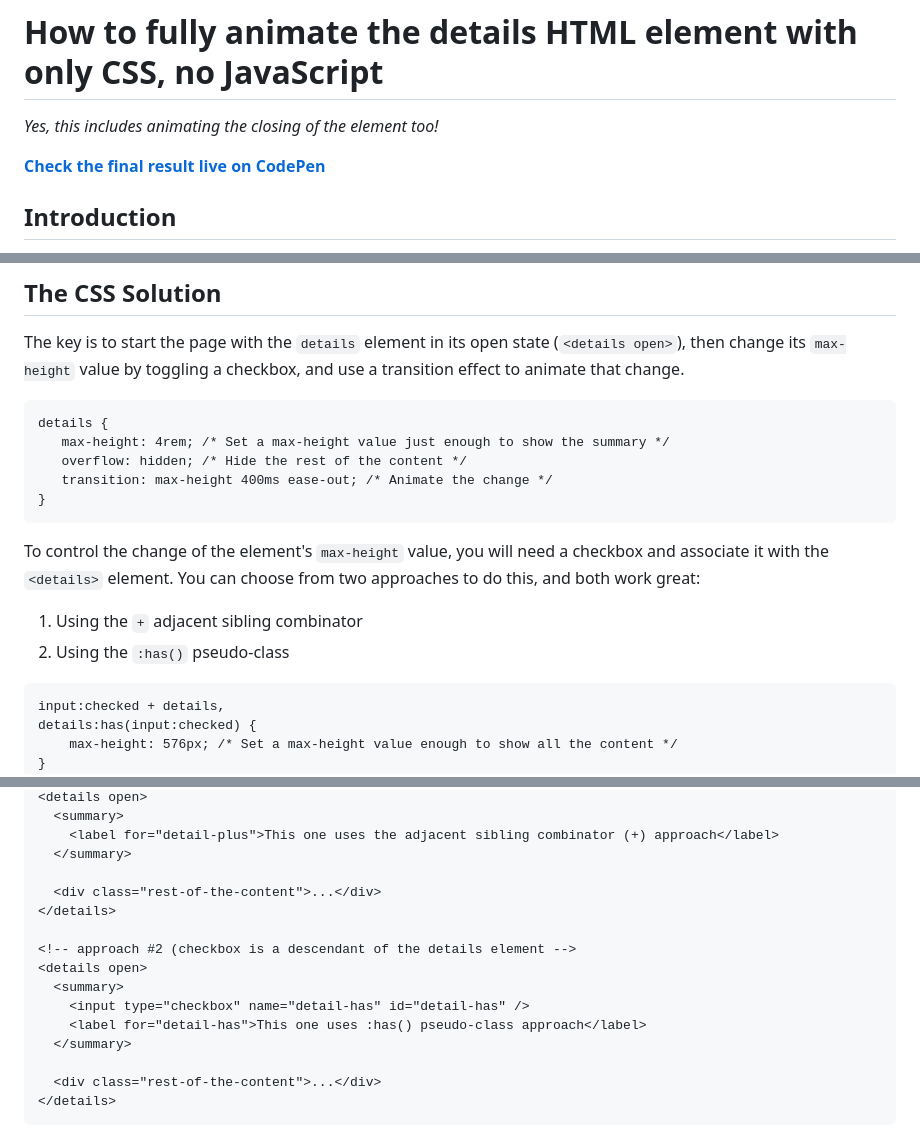
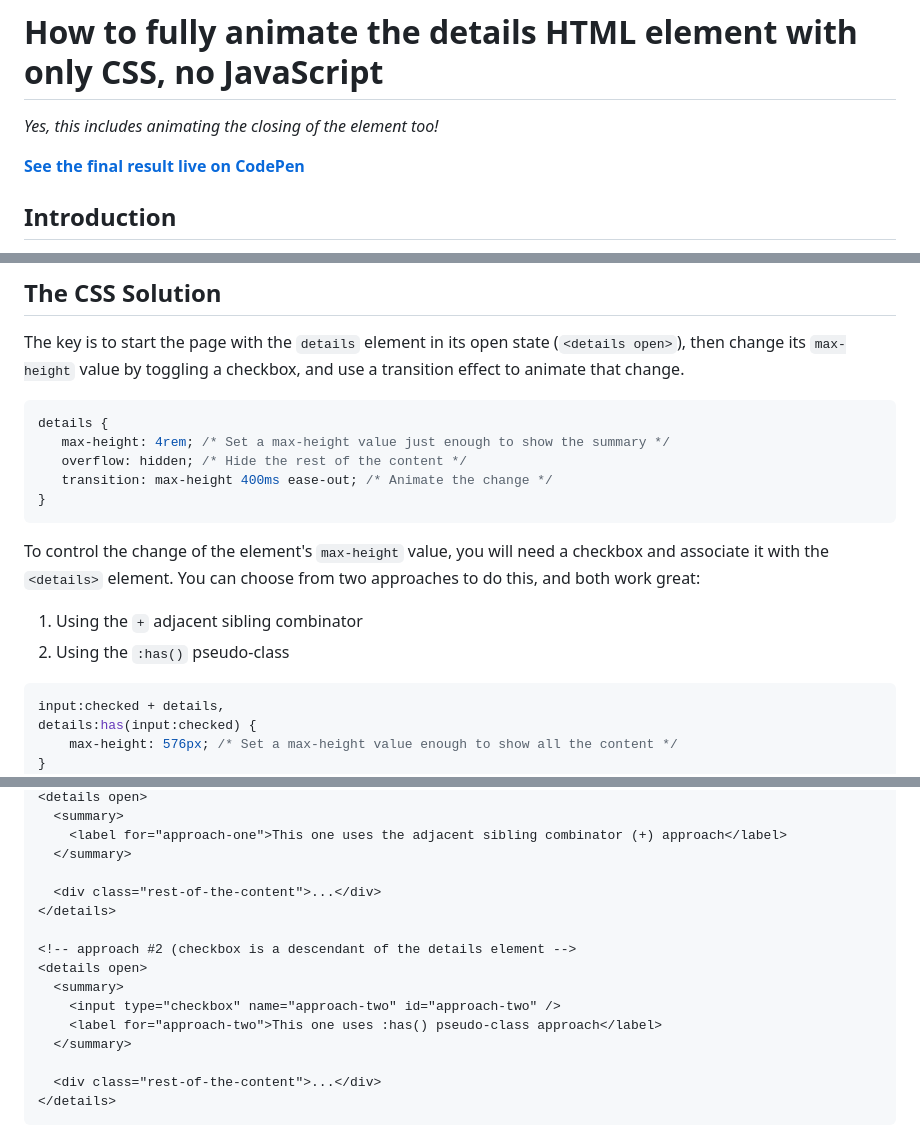
Before and after one commit to jgustavoas/fully-animated-details-element-using-pure-CSS-only, a Markdown page: README.md, 3 parts joined by grey strips. GitHub-like rendering.

````diff
--- a/README.md
+++ b/README.md
@@ -2,7 +2,7 @@
 
 _Yes, this includes animating the closing of the element too!_
 
-**[Check the final result live on CodePen](https://codepen.io/jgustavoas/pen/zYLNKbN)**
+**[See the final result live on CodePen](https://codepen.io/jgustavoas/pen/zYLNKbN)**
 
 
 ## Introduction
@@ -15,7 +15,7 @@ This solution reproduces the example from [Chris Coyier's CSS Tricks post](https
 
 ## The CSS Solution
 The key is to start the page with the `details` element in its open state (`<details open>`), then change its `max-height` value by toggling a checkbox, and use a transition effect to animate that change.
-```
+```css
 details {
    max-height: 4rem; /* Set a max-height value just enough to show the summary */
    overflow: hidden; /* Hide the rest of the content */
@@ -27,7 +27,7 @@ To control the change of the element's `max-height` value, you will need a check
 
 1. Using the `+` adjacent sibling combinator
 2. Using the `:has()` pseudo-class
-```
+```css
 input:checked + details,
 details:has(input:checked) {
     max-height: 576px; /* Set a max-height value enough to show all the content */
@@ -47,6 +47,6 @@ Inside the `<summary>` tag of the `<details>` element , place a `<label>` that t
 <details open>
   <summary>
-    <label for="detail-plus">This one uses the adjacent sibling combinator (+) approach</label>
+    <label for="approach-one">This one uses the adjacent sibling combinator (+) approach</label>
   </summary>
 
   <div class="rest-of-the-content">...</div>
@@ -55,8 +55,8 @@ Inside the `<summary>` tag of the `<details>` element , place a `<label>` that t
 <!-- approach #2 (checkbox is a descendant of the details element -->
 <details open>
   <summary>
-    <input type="checkbox" name="detail-has" id="detail-has" />
-    <label for="detail-has">This one uses :has() pseudo-class approach</label>
+    <input type="checkbox" name="approach-two" id="approach-two" />
+    <label for="approach-two">This one uses :has() pseudo-class approach</label>
   </summary>
 
   <div class="rest-of-the-content">...</div>
````
Also changed, not shown: other parts of README.md (+2 -2 lines).
